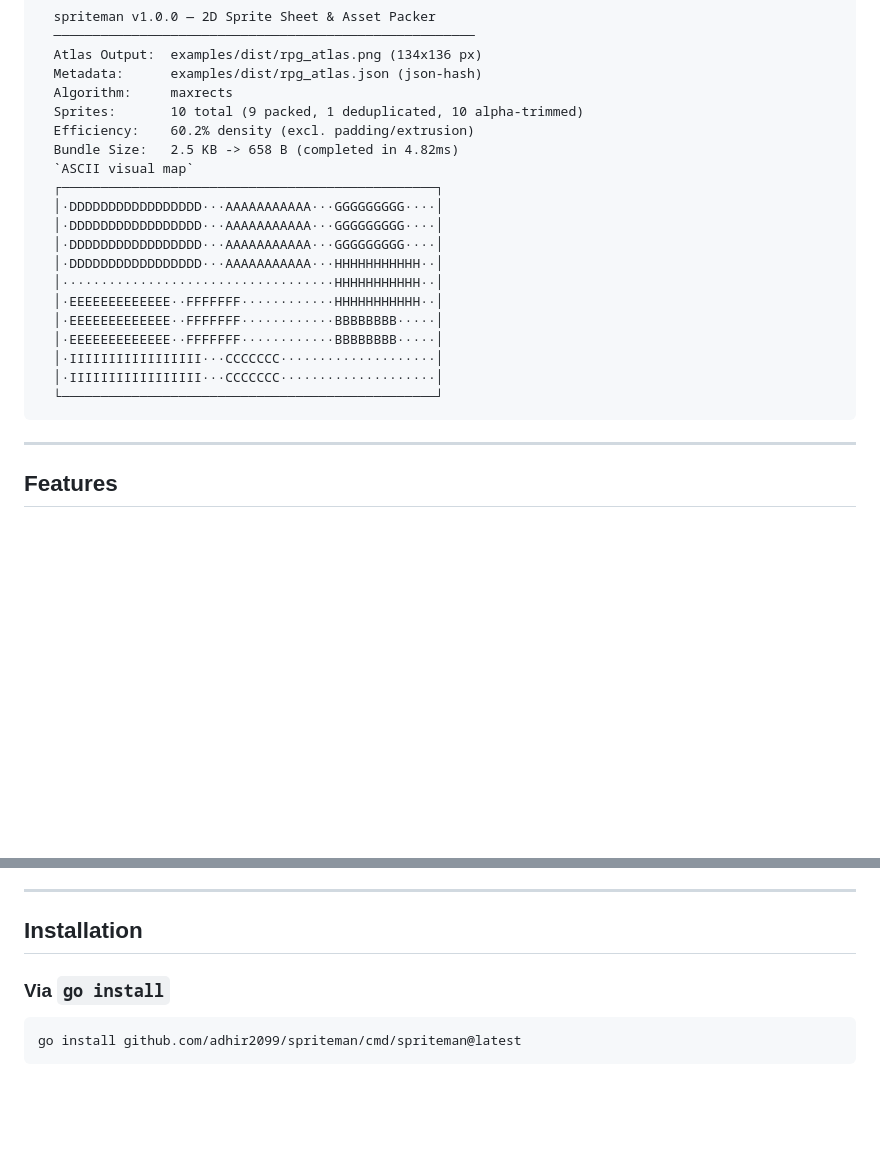
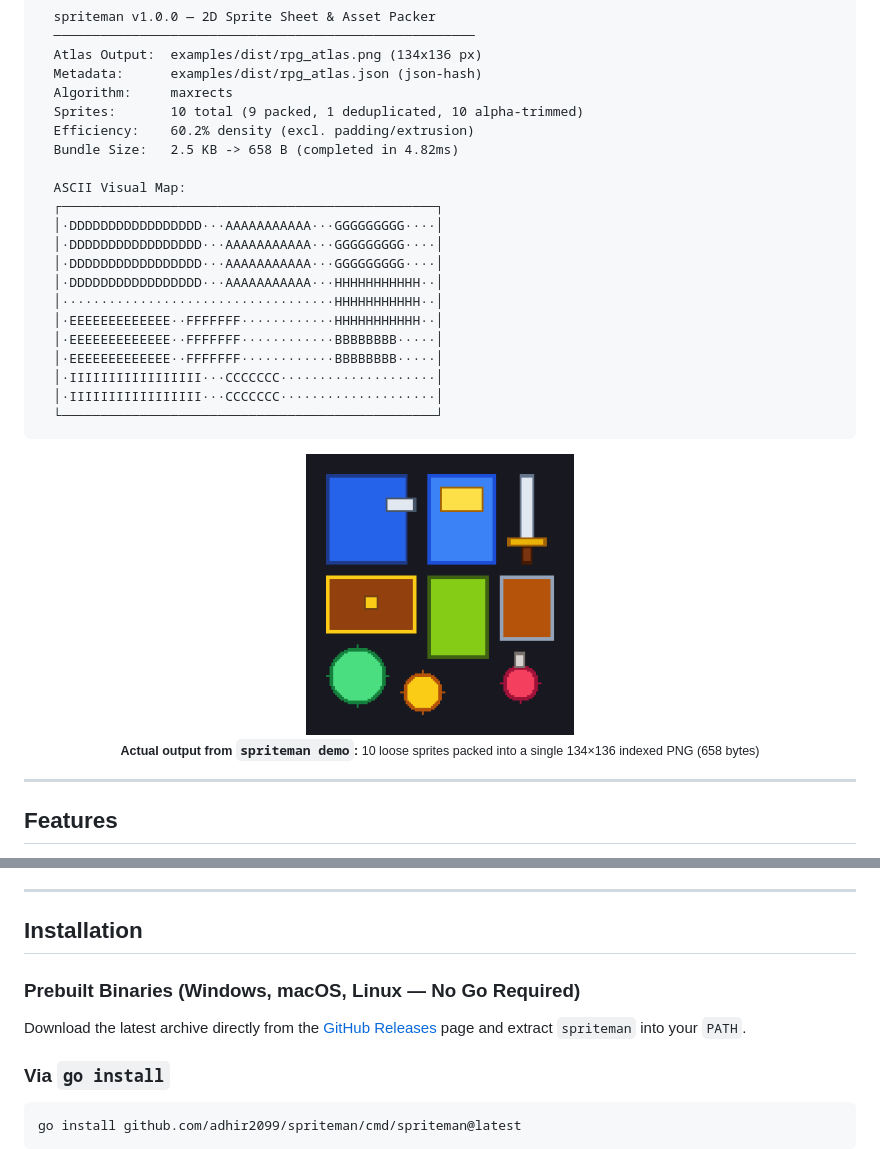
Before and after one commit to adhir2099/spriteman, a Markdown page: README.md, 2 parts joined by grey strips. Rendered like a GitHub page; pictures changed too: assets/rpg-atlas-2x.png (added); blank space fills up the shorter version.

Commit message:
docs: add packed atlas preview, release download section, and fix badge link

````diff
--- a/README.md
+++ b/README.md
@@ -66,7 +67,8 @@ Your game loads **just 1 single image**, runs at silky-smooth 60+ FPS, and consu
   Sprites:       10 total (9 packed, 1 deduplicated, 10 alpha-trimmed)
   Efficiency:    60.2% density (excl. padding/extrusion)
   Bundle Size:   2.5 KB -> 658 B (completed in 4.82ms)
-  `ASCII visual map`
+
+  ASCII Visual Map:
   ┌────────────────────────────────────────────────┐
   │·DDDDDDDDDDDDDDDDD···AAAAAAAAAAA···GGGGGGGGG····│
   │·DDDDDDDDDDDDDDDDD···AAAAAAAAAAA···GGGGGGGGG····│
@@ -80,6 +82,12 @@ Your game loads **just 1 single image**, runs at silky-smooth 60+ FPS, and consu
   │·IIIIIIIIIIIIIIIII···CCCCCCC····················│
   └────────────────────────────────────────────────┘
 ```
+
+<p align="center">
+  <img src="assets/rpg-atlas-2x.png" alt="Packed RPG Sprite Sheet Output (10 loose sprites in 134x136 px, 658 B)" width="268" />
+  <br />
+  <sub><b>Actual output from <code>spriteman demo</code>:</b> 10 loose sprites packed into a single 134×136 indexed PNG (658 bytes)</sub>
+</p>
 
 ---
 
@@ -100,6 +108,10 @@ Your game loads **just 1 single image**, runs at silky-smooth 60+ FPS, and consu
 ---
 
 ## Installation
+
+### Prebuilt Binaries (Windows, macOS, Linux — No Go Required)
+
+Download the latest archive directly from the [GitHub Releases](https://github.com/adhir2099/spriteman/releases/latest) page and extract `spriteman` into your `PATH`.
 
 ### Via `go install`
 
````
Also changed, not shown: other parts of README.md (+2 -1 lines).
